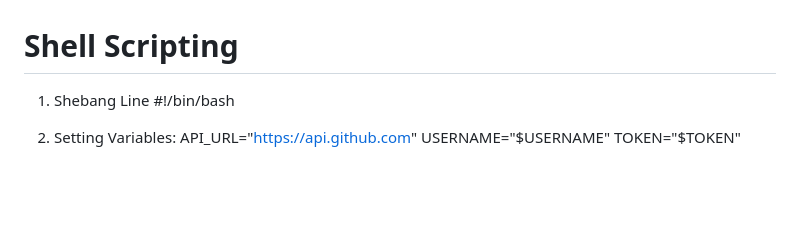
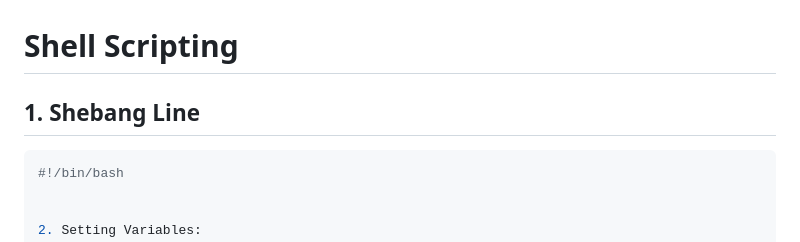
Before and after one commit to Aman-0308/Devops-project, a Markdown page: shell-scripting/README.md, the part around the change printed below. Drawn GitHub-style; blank space fills up the shorter version.

````diff
--- a/shell-scripting/README.md
+++ b/shell-scripting/README.md
@@ -1,6 +1,7 @@
 # Shell Scripting
 
-1. Shebang Line
+## 1. Shebang Line
+```bash
 #!/bin/bash
 
 
````
Also changed, not shown: other parts of shell-scripting/README.md (+13 -13 lines).
